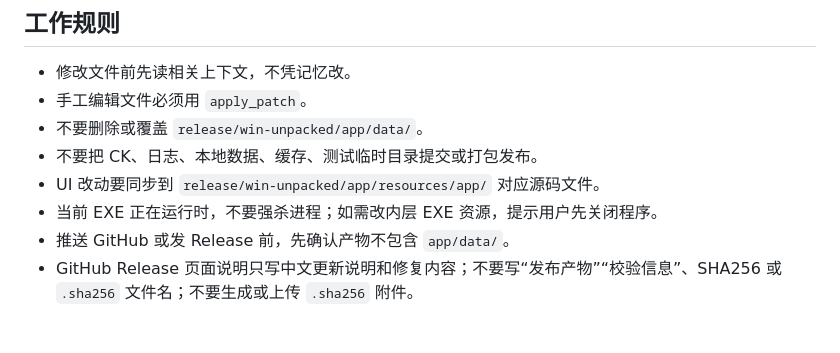
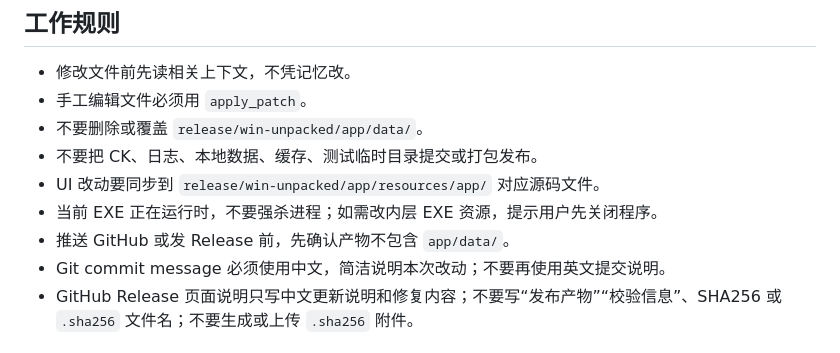
Before and after one commit to Aerozb/ScriptPilot, a Markdown page: AGENTS.md, the part around the change. GitHub-like rendering.

Commit message:
规范提交信息使用中文

```diff
--- a/AGENTS.md
+++ b/AGENTS.md
@@ -39,6 +39,7 @@
 - UI 改动要同步到 `release/win-unpacked/app/resources/app/` 对应源码文件。
 - 当前 EXE 正在运行时，不要强杀进程；如需改内层 EXE 资源，提示用户先关闭程序。
 - 推送 GitHub 或发 Release 前，先确认产物不包含 `app/data/`。
+- Git commit message 必须使用中文，简洁说明本次改动；不要再使用英文提交说明。
 - GitHub Release 页面说明只写中文更新说明和修复内容；不要写“发布产物”“校验信息”、SHA256 或 `.sha256` 文件名；不要生成或上传 `.sha256` 附件。
 
 ## 验证基线
```
Also changed, not shown: 2 other files.
